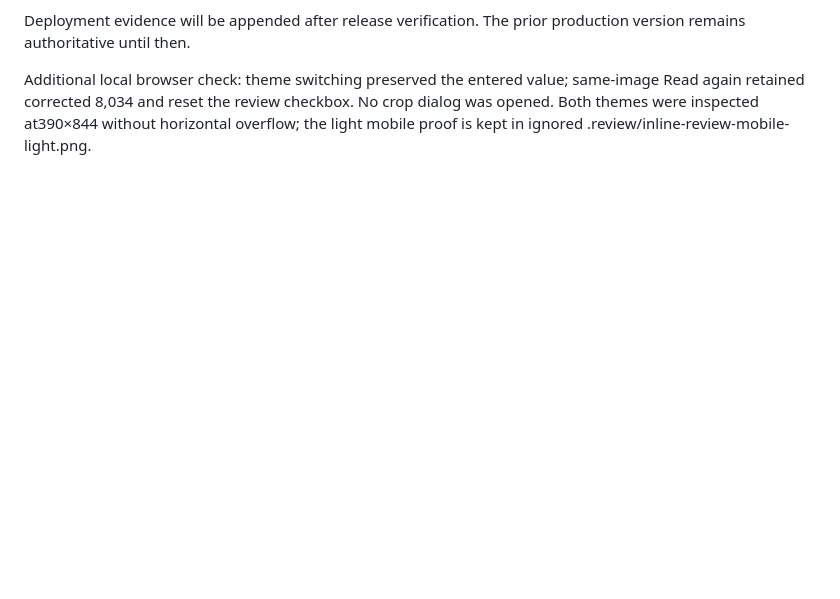
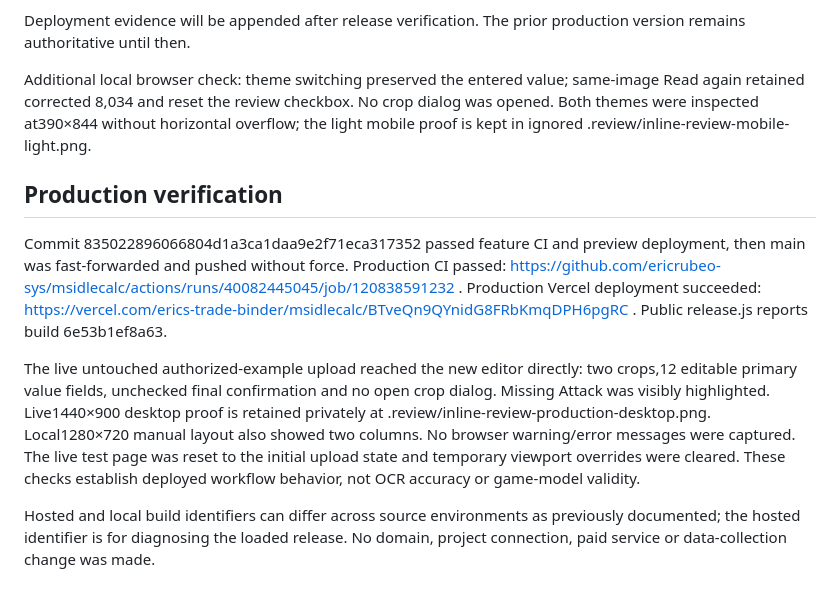
Before and after one commit to ericrubeo-sys/msidlecalc, a Markdown page: docs/INLINE_REVIEW_RELEASE.md, the part around the change. Rendered like a GitHub page; blank space fills up the shorter version.

Commit message:
Record verified inline screenshot review release

```diff
--- a/docs/INLINE_REVIEW_RELEASE.md
+++ b/docs/INLINE_REVIEW_RELEASE.md
@@ -19,3 +19,11 @@ The visible Calculate action reports ordered raw item differences, gained/lost r
 Deployment evidence will be appended after release verification. The prior production version remains authoritative until then.
 
 Additional local browser check: theme switching preserved the entered value; same-image Read again retained corrected 8,034 and reset the review checkbox. No crop dialog was opened. Both themes were inspected at390×844 without horizontal overflow; the light mobile proof is kept in ignored .review/inline-review-mobile-light.png.
+
+## Production verification
+
+Commit 835022896066804d1a3ca1daa9e2f71eca317352 passed feature CI and preview deployment, then main was fast-forwarded and pushed without force. Production CI passed: https://github.com/ericrubeo-sys/msidlecalc/actions/runs/40082445045/job/120838591232 . Production Vercel deployment succeeded: https://vercel.com/erics-trade-binder/msidlecalc/BTveQn9QYnidG8FRbKmqDPH6pgRC . Public release.js reports build 6e53b1ef8a63.
+
+The live untouched authorized-example upload reached the new editor directly: two crops,12 editable primary value fields, unchecked final confirmation and no open crop dialog. Missing Attack was visibly highlighted. Live1440×900 desktop proof is retained privately at .review/inline-review-production-desktop.png. Local1280×720 manual layout also showed two columns. No browser warning/error messages were captured. The live test page was reset to the initial upload state and temporary viewport overrides were cleared. These checks establish deployed workflow behavior, not OCR accuracy or game-model validity.
+
+Hosted and local build identifiers can differ across source environments as previously documented; the hosted identifier is for diagnosing the loaded release. No domain, project connection, paid service or data-collection change was made.
```
Also changed, not shown: docs/ROADMAP.md (+2 -0 lines).
